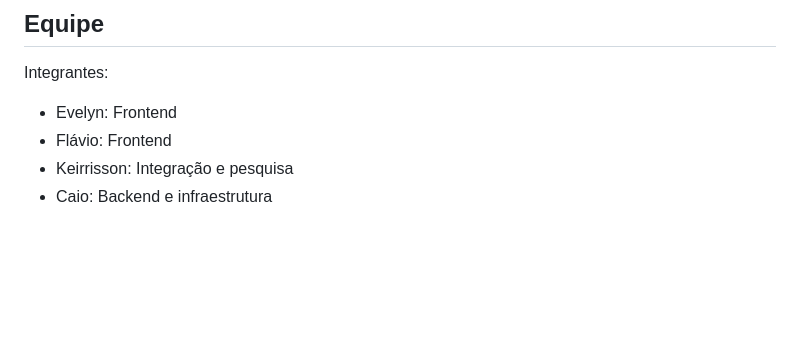
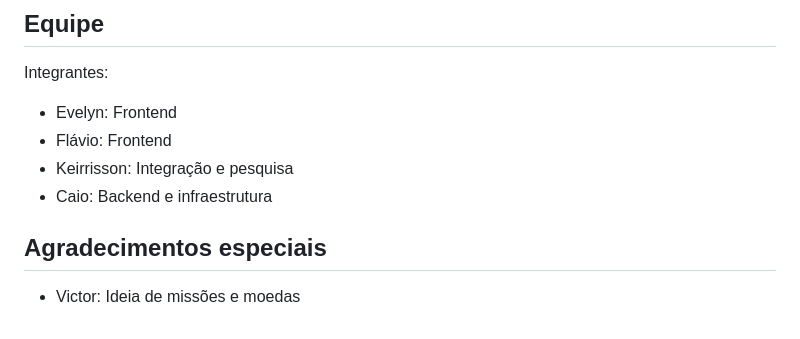
Before and after one commit to Characaio/ConPort, a Markdown page: README.md, the part around the change. Rendered like a GitHub page; blank space fills up the shorter version.

Commit message:
Update README.md
docs: adicionado agradecimentos especiais e o Victor nessa seção

```diff
--- a/README.md
+++ b/README.md
@@ -287,3 +287,6 @@ Integrantes:
 - Flávio: Frontend
 - Keirrisson: Integração e pesquisa
 - Caio: Backend e infraestrutura
+
+## Agradecimentos especiais
+- Victor: Ideia de missões e moedas
```
